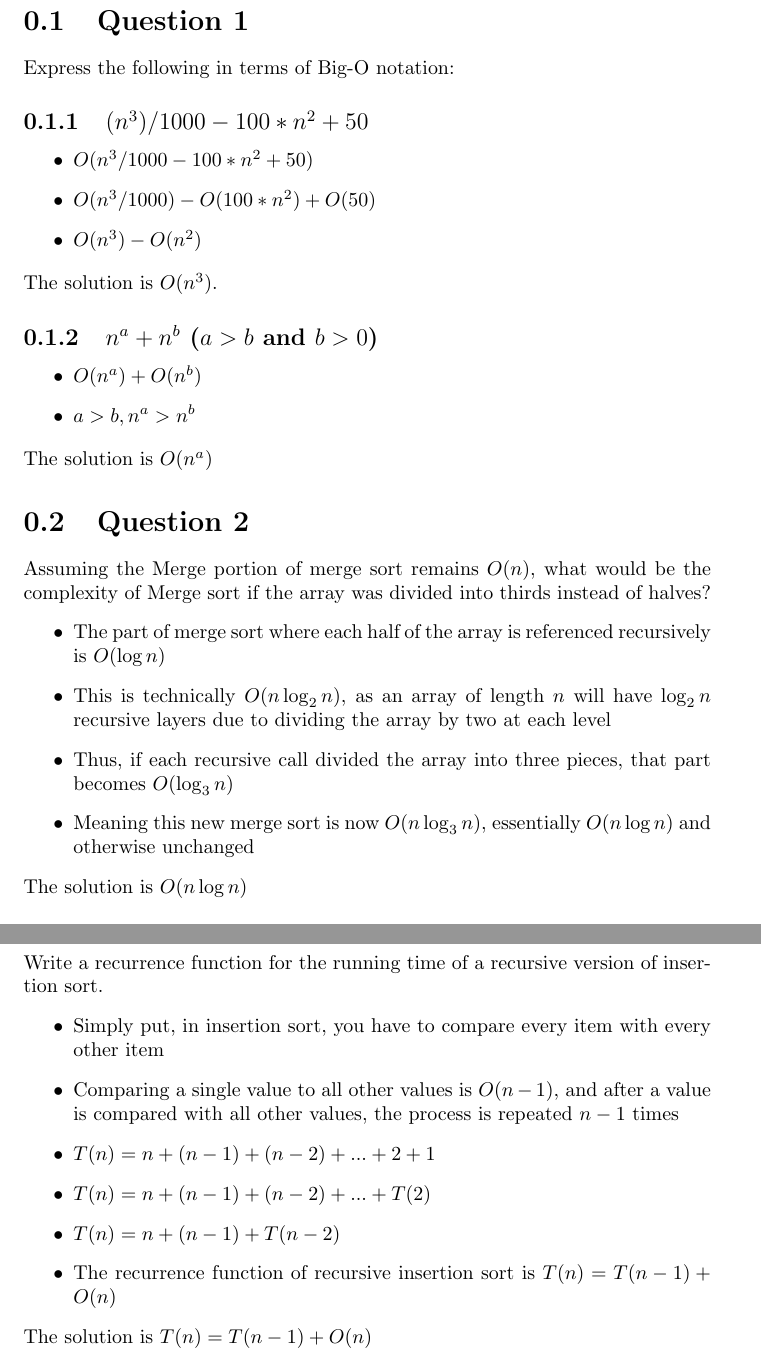
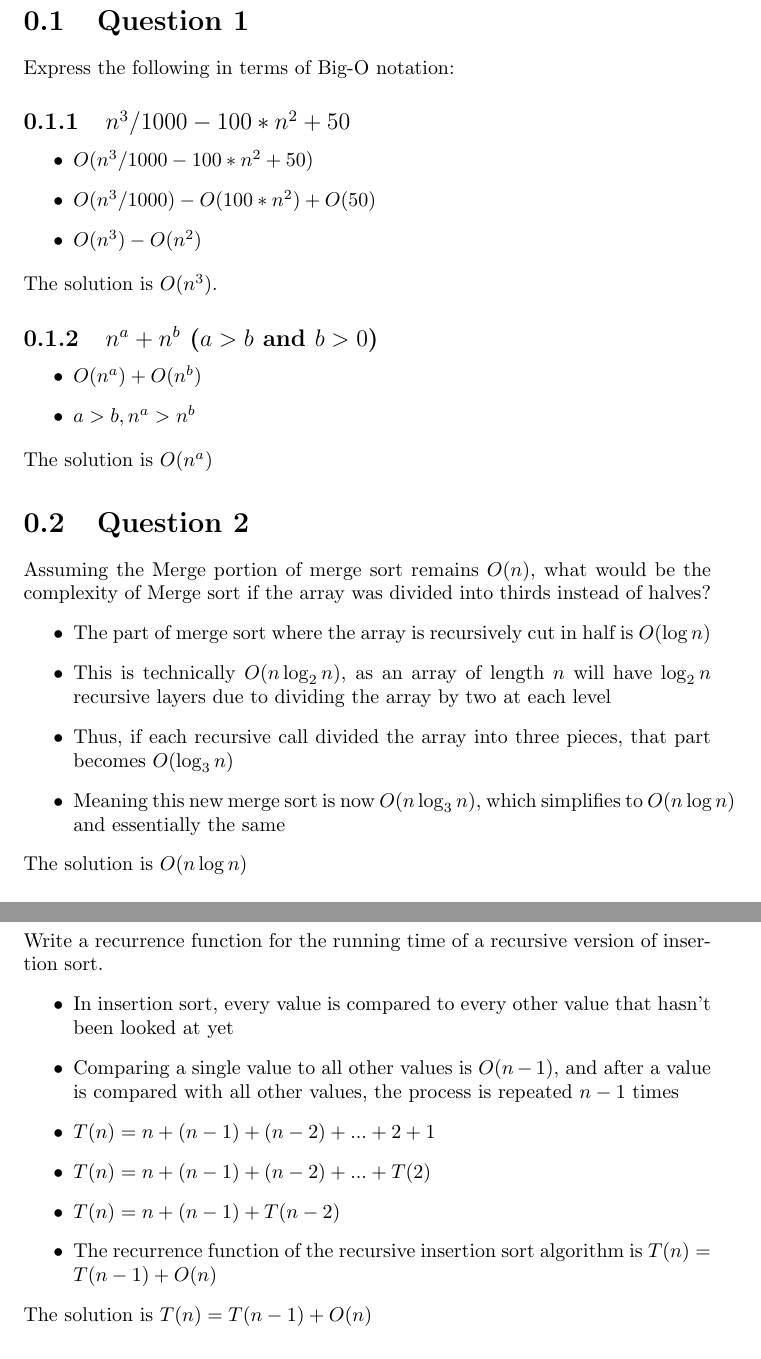
Before and after one commit to rkalz/CS452, a LaTeX document (assn1/assn1.tex): two parts of pages 2 and 4 of 4, joined at a grey line, cut so that both start at the same text. Compiled offline with pdfLaTeX.

Commit message:
Additional format fixes

```diff
--- a/assn1/assn1.tex
+++ b/assn1/assn1.tex
@@ -1,7 +1,7 @@
 \documentclass{report}
 
-\title{CS452: Assignment 1}
-\date{2018-09-04}
+\title{CS 452: Assignment 1}
+\date{September 11, 2018}
 \author{Rofael Aleezada}
 
 \usepackage{mathtools}
@@ -29,10 +29,10 @@
     \section{Question 2}
     Assuming the Merge portion of merge sort remains $O(n)$, what would be the complexity of Merge sort if the array was divided into thirds instead of halves?
         \begin{itemize}
-            \item{The part of merge sort where each half of the array is referenced recursively is $O(\log n)$}
+            \item{The part of merge sort where the array is recursively cut in half is $O(\log n)$}
             \item{This is technically $O(n\log_2 n)$, as an array of length $n$ will have $\log_2 n$ recursive layers due to dividing the array by two at each level}
             \item{Thus, if each recursive call divided the array into three pieces, that part becomes $O(\log_3 n)$}
-            \item{Meaning this new merge sort is now $O(n\log_3 n)$, essentially $O(n\log n)$ and otherwise unchanged}
+            \item{Meaning this new merge sort is now $O(n\log_3 n)$, which simplifies to $O(n\log n)$ and essentially the same}
         \end{itemize}
         The solution is $O(n\log n)$
 
@@ -88,12 +88,12 @@
     \section{Question 7}
     Write a recurrence function for the running time of a recursive version of insertion sort.
     	\begin{itemize}
-    		\item{Simply put, in insertion sort, you have to compare every item with every other item}
+    		\item{In insertion sort, every value is compared to every other value that hasn't been looked at yet}
     		\item{Comparing a single value to all other values is $O(n - 1)$, and after a value is compared with all other values, the process is repeated $n-1$ times}
     		\item{$T(n) = n + (n - 1) + (n - 2) + ... + 2 + 1$}
     		\item{$T(n) = n + (n - 1) + (n-2) + ... + T(2)$}
     		\item{$T(n) = n + (n - 1) + T(n-2)$}
-    		\item{The recurrence function of recursive insertion sort is $T(n) = T(n-1) + O(n)$}
+    		\item{The recurrence function of the recursive insertion sort algorithm is $T(n) = T(n-1) + O(n)$}
 		\end{itemize}
         The solution is $T(n) = T(n-1) + O(n)$
 
```
Also changed, not shown: assn1/assn1.tex (10 more changed lines).
